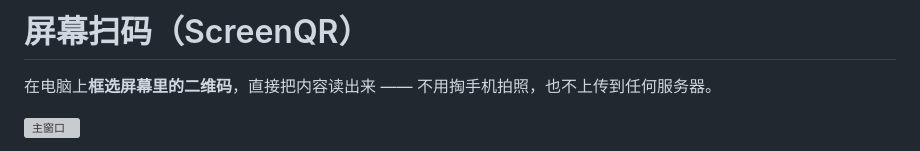
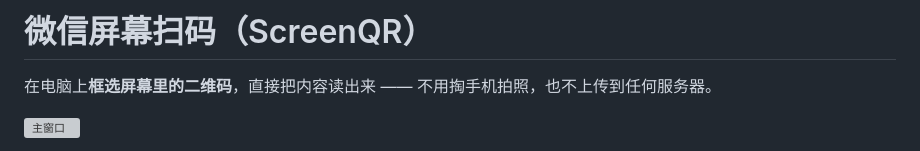
Before and after one commit to Huusser/pc-screen-qr-scanner, a Markdown page: README.md, the part around the change. GitHub-like rendering; grey boxes are pictures that could not be loaded.

Commit message:
Update README.md
描述更新

```diff
--- a/README.md
+++ b/README.md
@@ -1,4 +1,4 @@
-# 屏幕扫码（ScreenQR）
+# 微信屏幕扫码（ScreenQR）
 
 在电脑上**框选屏幕里的二维码**，直接把内容读出来 —— 不用掏手机拍照，也不上传到任何服务器。
 
```
